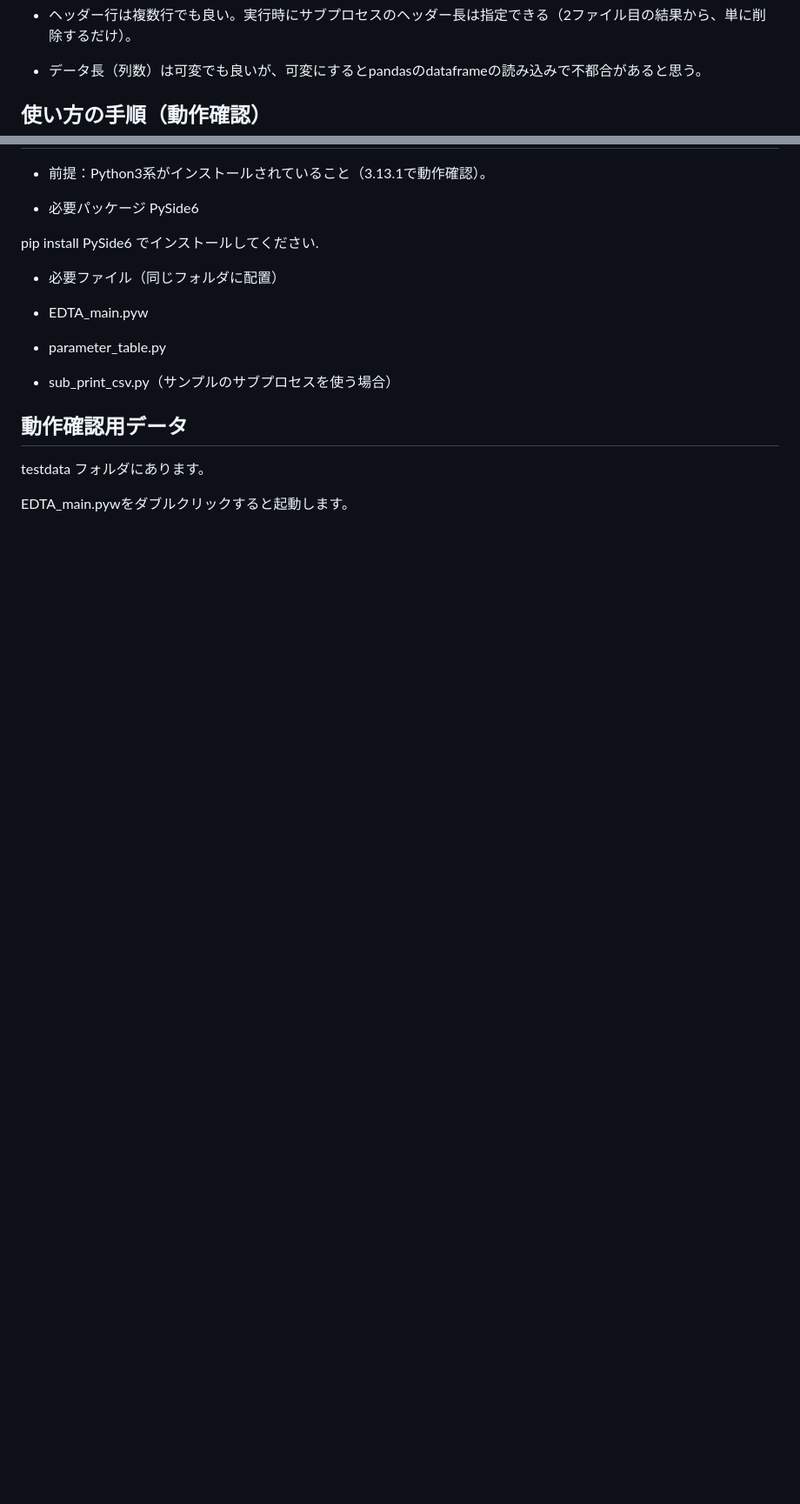
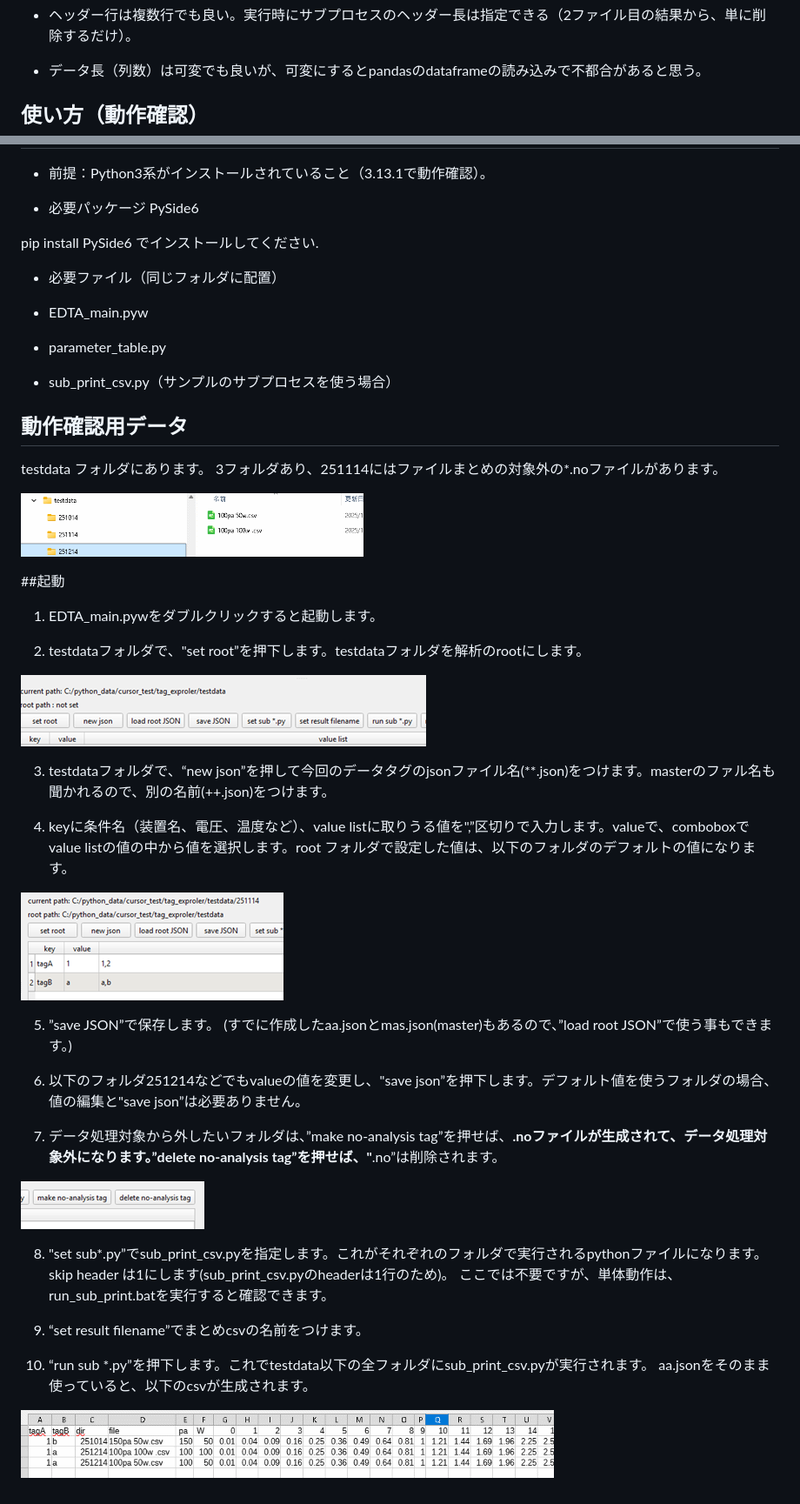
Before and after one commit to Taro-cloud/EDTA-Data-Tag-Tool, a Markdown page: README.md, 2 parts joined by grey strips. Shown: that part at 87% size. GitHub-like rendering; blank space fills up the shorter version.

```diff
--- a/README.md
+++ b/README.md
@@ -46,7 +46,7 @@ root pathにはマスターのjsonも生成します。これは"フォルダ条
 
 - データ長（列数）は可変でも良いが、可変にするとpandasのdataframeの読み込みで不都合があると思う。
 
-## 使い方の手順（動作確認）
+## 使い方（動作確認）
 
 - 前提：Python3系がインストールされていること（3.13.1で動作確認）。
 
@@ -65,5 +65,39 @@ pip install PySide6 でインストールしてください.
 ## 動作確認用データ
 
 testdata フォルダにあります。
+3フォルダあり、251114にはファイルまとめの対象外の*.noファイルがあります。
 
-EDTA_main.pywをダブルクリックすると起動します。
+![](gif/intro_html_ed31cebb.gif)
+
+##起動
+
+1. EDTA_main.pywをダブルクリックすると起動します。
+
+2. testdataフォルダで、"set root”を押下します。testdataフォルダを解析のrootにします。
+
+![](gif/intro_html_a00d85ab.png)
+
+3. testdataフォルダで、“new json”を押して今回のデータタグのjsonファイル名(**.json)をつけます。masterのファル名も聞かれるので、別の名前(++.json)をつけます。
+
+4. keyに条件名（装置名、電圧、温度など）、value listに取りうる値を",”区切りで入力します。valueで、comboboxでvalue listの値の中から値を選択します。root フォルダで設定した値は、以下のフォルダのデフォルトの値になります。
+
+![](gif/intro_html_afcf2ba5.png)
+
+5.  ”save JSON”で保存します。
+		(すでに作成したaa.jsonとmas.json(master)もあるので、”load root JSON”で使う事もできます。)
+
+6. 以下のフォルダ251214などでもvalueの値を変更し、"save json”を押下します。デフォルト値を使うフォルダの場合、値の編集と"save json”は必要ありません。
+
+7. データ処理対象から外したいフォルダは、”make no-analysis tag”を押せば、**.noファイルが生成されて、データ処理対象外になります。”delete no-analysis tag”を押せば、"**.no”は削除されます。
+
+![](gif/intro_html_a796f9c6.png)
+
+8. "set sub*.py”でsub_print_csv.pyを指定します。これがそれぞれのフォルダで実行されるpythonファイルになります。skip header は1にします(sub_print_csv.pyのheaderは1行のため)。
+		ここでは不要ですが、単体動作は、run_sub_print.batを実行すると確認できます。
+
+9. “set result filename”でまとめcsvの名前をつけます。
+
+10. “run sub *.py”を押下します。これでtestdata以下の全フォルダにsub_print_csv.pyが実行されます。
+		aa.jsonをそのまま使っていると、以下のcsvが生成されます。
+
+![](gif/intro_html_5d3a7876.gif)
```
